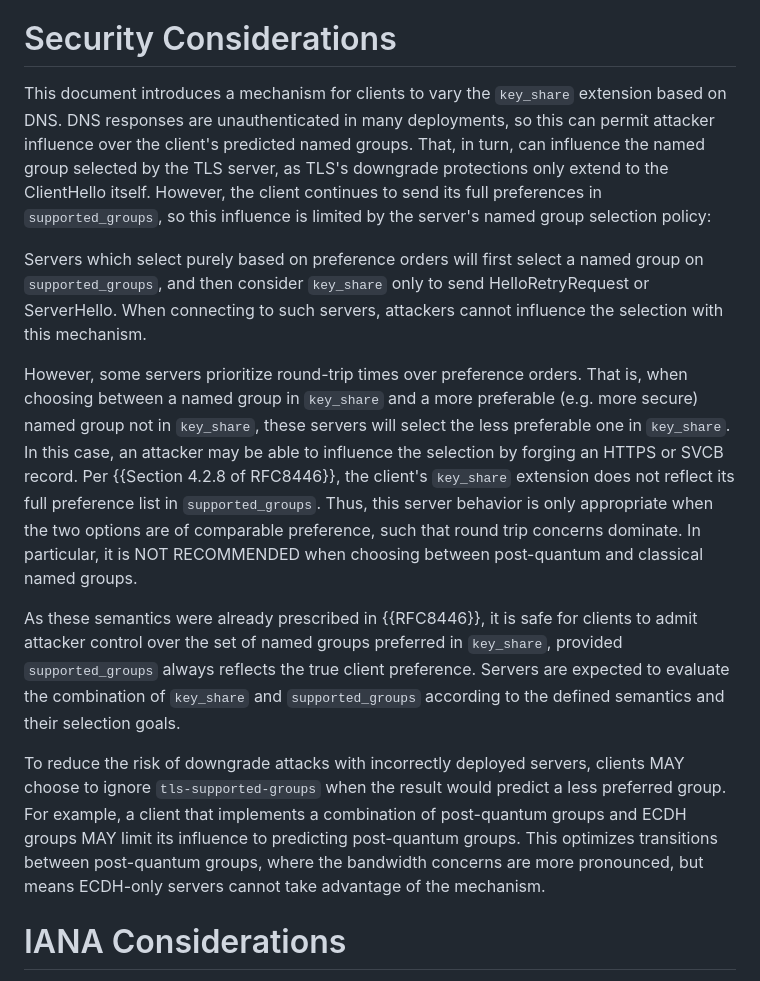
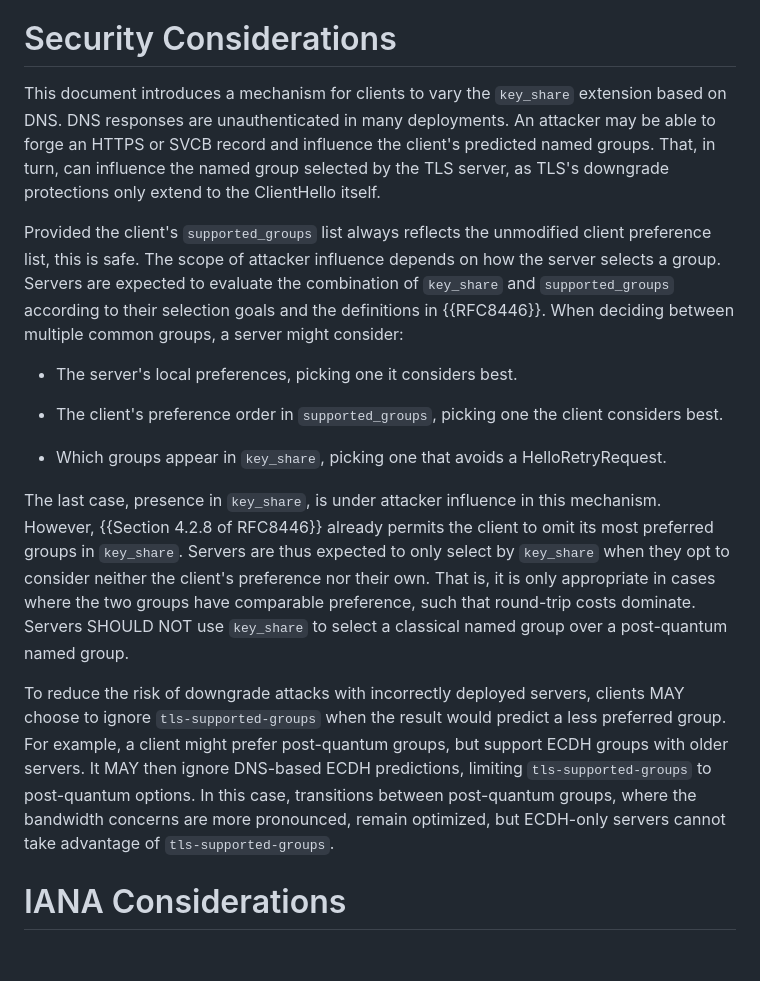
Before and after one commit to tlswg/tls-key-share-prediction, a Markdown page: draft-ietf-tls-key-share-prediction.md, the part around one of its changes. GitHub-like rendering; blank space fills up the shorter version.

Commit message:
Rework Security Considerations
Feedback on list by Marc Penninga

```diff
--- a/draft-ietf-tls-key-share-prediction.md
+++ b/draft-ietf-tls-key-share-prediction.md
@@ -107,15 +108,19 @@ Clients and servers MUST correctly handle mispredictions by responding to and se
 
 # Security Considerations
 
-This document introduces a mechanism for clients to vary the `key_share` extension based on DNS. DNS responses are unauthenticated in many deployments, so this can permit attacker influence over the client's predicted named groups. That, in turn, can influence the named group selected by the TLS server, as TLS's downgrade protections only extend to the ClientHello itself. However, the client continues to send its full preferences in `supported_groups`, so this influence is limited by the server's named group selection policy:
+This document introduces a mechanism for clients to vary the `key_share` extension based on DNS. DNS responses are unauthenticated in many deployments. An attacker may be able to forge an HTTPS or SVCB record and influence the client's predicted named groups. That, in turn, can influence the named group selected by the TLS server, as TLS's downgrade protections only extend to the ClientHello itself.
 
-Servers which select purely based on preference orders will first select a named group on `supported_groups`, and then consider `key_share` only to send HelloRetryRequest or ServerHello. When connecting to such servers, attackers cannot influence the selection with this mechanism.
+Provided the client's `supported_groups` list always reflects the unmodified client preference list, this is safe. The scope of attacker influence depends on how the server selects a group. Servers are expected to evaluate the combination of `key_share` and `supported_groups` according to their selection goals and the definitions in {{RFC8446}}. When deciding between multiple common groups, a server might consider:
 
-However, some servers prioritize round-trip times over preference orders. That is, when choosing between a named group in `key_share` and a more preferable (e.g. more secure) named group not in `key_share`, these servers will select the less preferable one in `key_share`. In this case, an attacker may be able to influence the selection by forging an HTTPS or SVCB record. Per {{Section 4.2.8 of RFC8446}}, the client's `key_share` extension does not reflect its full preference list in `supported_groups`. Thus, this server behavior is only appropriate when the two options are of comparable preference, such that round trip concerns dominate. In particular, it is NOT RECOMMENDED when choosing between post-quantum and classical named groups.
+* The server's local preferences, picking one it considers best.
 
-As these semantics were already prescribed in {{RFC8446}}, it is safe for clients to admit attacker control over the set of named groups preferred in `key_share`, provided `supported_groups` always reflects the true client preference. Servers are expected to evaluate the combination of `key_share` and `supported_groups` according to the defined semantics and their selection goals.
+* The client's preference order in `supported_groups`, picking one the client considers best.
 
-To reduce the risk of downgrade attacks with incorrectly deployed servers, clients MAY choose to ignore `tls-supported-groups` when the result would predict a less preferred group. For example, a client that implements a combination of post-quantum groups and ECDH groups MAY limit its influence to predicting post-quantum groups. This optimizes transitions between post-quantum groups, where the bandwidth concerns are more pronounced, but means ECDH-only servers cannot take advantage of the mechanism.
+* Which groups appear in `key_share`, picking one that avoids a HelloRetryRequest.
+
+The last case, presence in `key_share`, is under attacker influence in this mechanism. However, {{Section 4.2.8 of RFC8446}} already permits the client to omit its most preferred groups in `key_share`. Servers are thus expected to only select by `key_share` when they opt to consider neither the client's preference nor their own. That is, it is only appropriate in cases where the two groups have comparable preference, such that round-trip costs dominate. Servers SHOULD NOT use `key_share` to select a classical named group over a post-quantum named group.
+
+To reduce the risk of downgrade attacks with incorrectly deployed servers, clients MAY choose to ignore `tls-supported-groups` when the result would predict a less preferred group. For example, a client might prefer post-quantum groups, but support ECDH groups with older servers. It MAY then ignore DNS-based ECDH predictions, limiting `tls-supported-groups` to post-quantum options. In this case, transitions between post-quantum groups, where the bandwidth concerns are more pronounced, remain optimized, but ECDH-only servers cannot take advantage of `tls-supported-groups`.
 
 # IANA Considerations
 
```
Also changed, not shown: other parts of draft-ietf-tls-key-share-prediction.md (+1 -0 lines).
